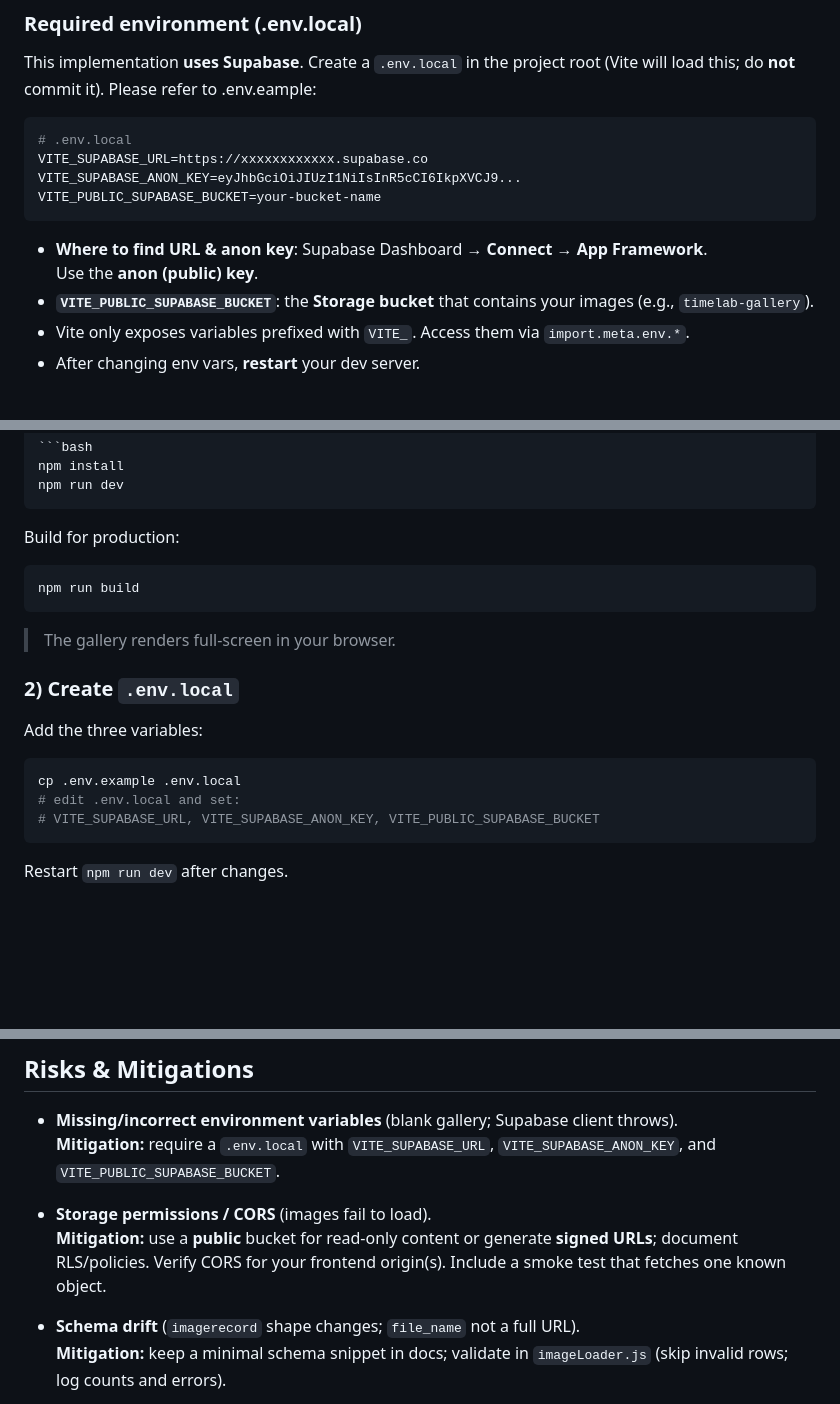
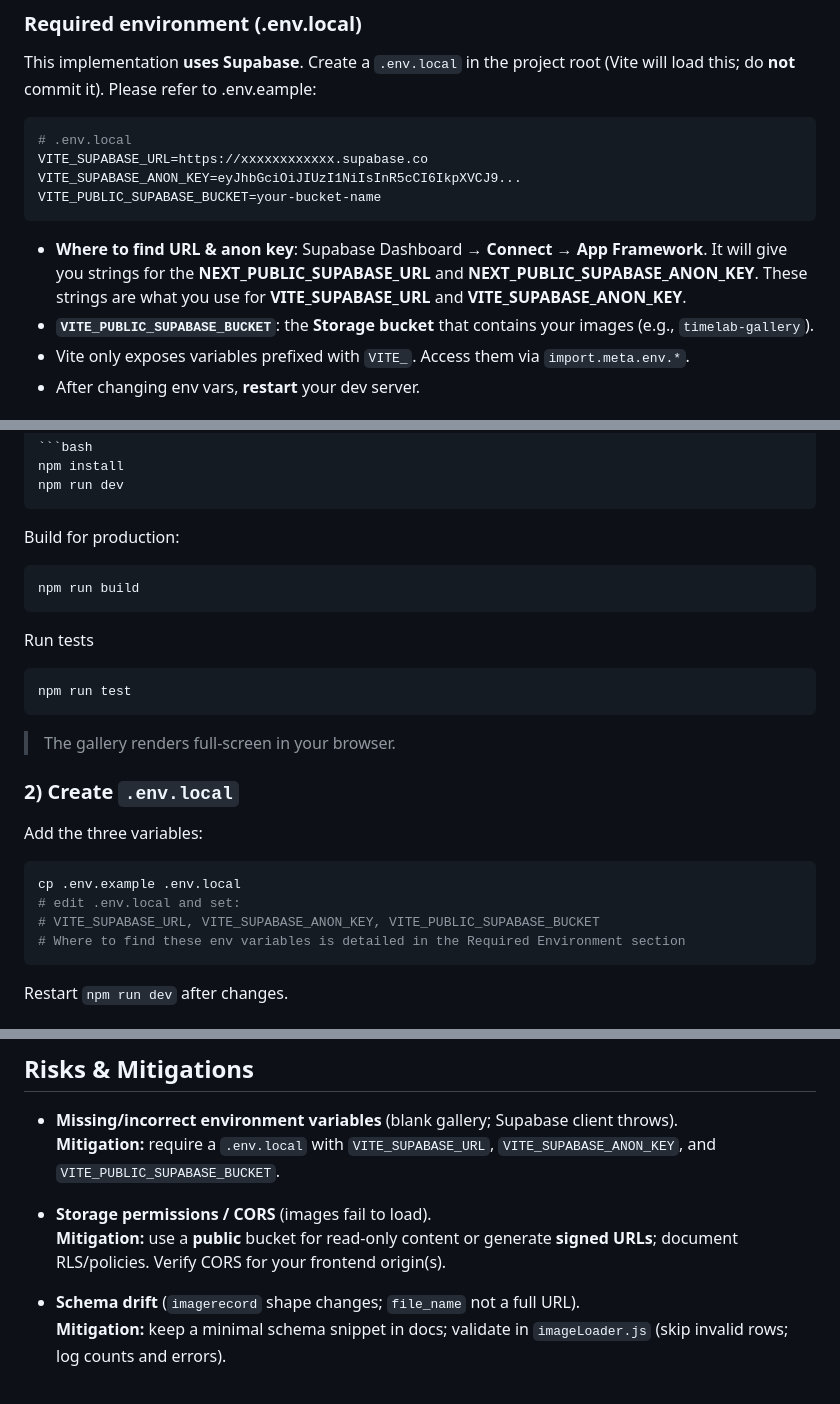
Before and after one commit to Sirered/timespace-3d, a Markdown page: README.md, 3 parts joined by grey strips. Rendered like a GitHub page; blank space fills up the shorter version.

````diff
--- a/README.md
+++ b/README.md
@@ -49,8 +49,7 @@ VITE_SUPABASE_ANON_KEY=eyJhbGciOiJIUzI1NiIsInR5cCI6IkpXVCJ9...
 VITE_PUBLIC_SUPABASE_BUCKET=your-bucket-name
 ```
 
-- **Where to find URL & anon key**: Supabase Dashboard → **Connect → App Framework**.
-  Use the **anon (public) key**.
+- **Where to find URL & anon key**: Supabase Dashboard → **Connect → App Framework**. It will give you strings for the **NEXT_PUBLIC_SUPABASE_URL** and **NEXT_PUBLIC_SUPABASE_ANON_KEY**. These strings are what you use for **VITE_SUPABASE_URL** and **VITE_SUPABASE_ANON_KEY**.
 - **`VITE_PUBLIC_SUPABASE_BUCKET`**: the **Storage bucket** that contains your images (e.g., `timelab-gallery`).
 - Vite only exposes variables prefixed with `VITE_`. Access them via `import.meta.env.*`.
 - After changing env vars, **restart** your dev server.
@@ -192,6 +191,12 @@ Build for production:
 npm run build
 ```
 
+Run tests
+
+```bash
+npm run test
+```
+
 > The gallery renders full-screen in your browser.
 
 ### 2) Create `.env.local`
@@ -202,6 +207,7 @@ Add the three variables:
 cp .env.example .env.local
 # edit .env.local and set:
 # VITE_SUPABASE_URL, VITE_SUPABASE_ANON_KEY, VITE_PUBLIC_SUPABASE_BUCKET
+# Where to find these env variables is detailed in the Required Environment section
 ```
 
 Restart `npm run dev` after changes.
@@ -284,7 +290,7 @@ If you don’t want to use Supabase:
   **Mitigation:** require a `.env.local` with `VITE_SUPABASE_URL`, `VITE_SUPABASE_ANON_KEY`, and `VITE_PUBLIC_SUPABASE_BUCKET`.
 
 - **Storage permissions / CORS** (images fail to load).
-  **Mitigation:** use a **public** bucket for read-only content or generate **signed URLs**; document RLS/policies. Verify CORS for your frontend origin(s). Include a smoke test that fetches one known object.
+  **Mitigation:** use a **public** bucket for read-only content or generate **signed URLs**; document RLS/policies. Verify CORS for your frontend origin(s).
 
 - **Schema drift** (`imagerecord` shape changes; `file_name` not a full URL).
   **Mitigation:** keep a minimal schema snippet in docs; validate in `imageLoader.js` (skip invalid rows; log counts and errors).
````
Also changed, not shown: timespace_gallery_handover.md (+9 -3 lines).
